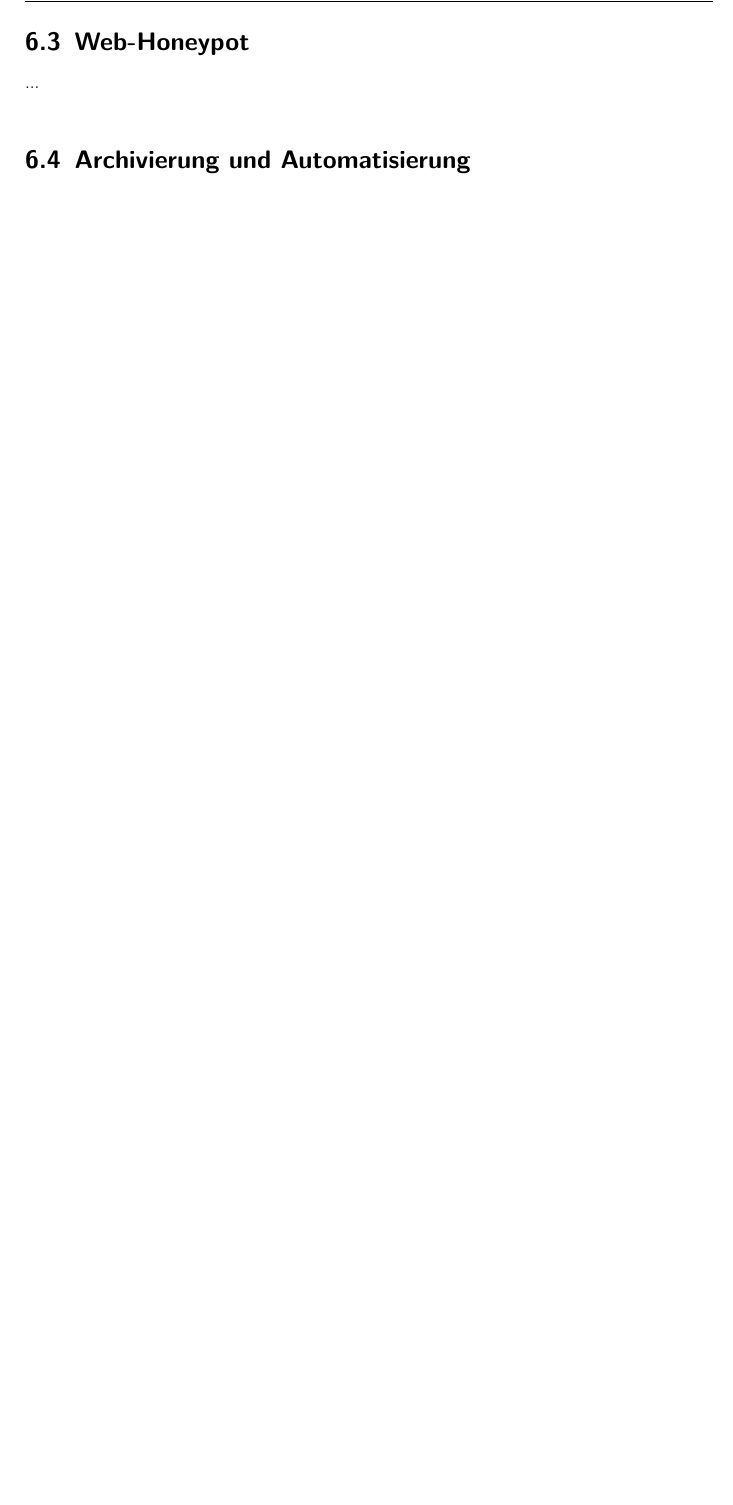
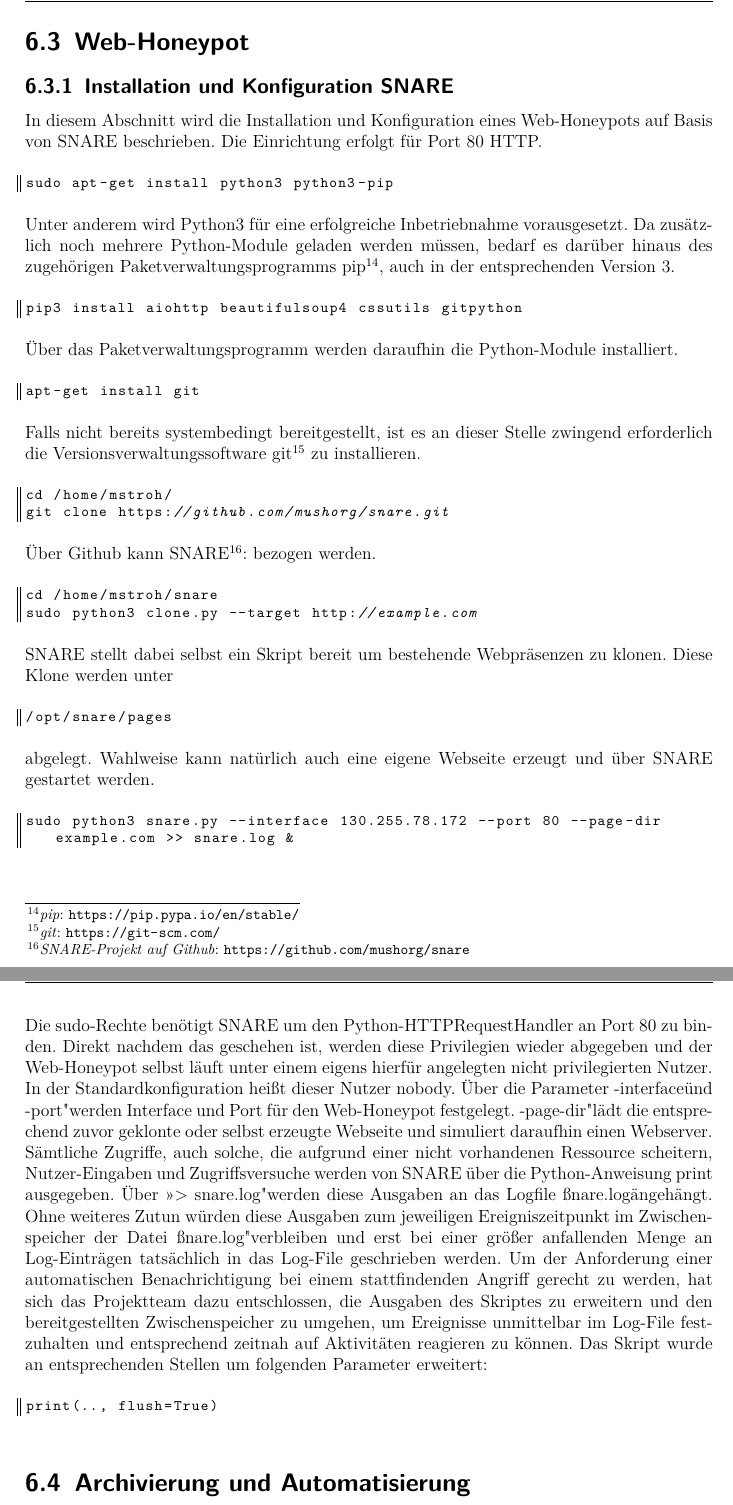
Before and after one commit to dschwenk/Sysadmin, a LaTeX book (Dokumentation/Dokumentation/00_Dokumentation.tex, which reads Dokumentation/Dokumentation/07_implementierung.tex): part of page 25 of 45 before the commit and two parts of pages 26 and 27 of 48 after it, the two joined at a grey line, cut so that both start at the same text, the shorter picture padded with empty space. Compiled offline with pdfLaTeX.

Commit message:
Added setup for snare, added snare to market-analysis, removed comments on chapter3, added webhoneypot to chapter7 and 8

```diff
--- a/Dokumentation/Dokumentation/07_implementierung.tex
+++ b/Dokumentation/Dokumentation/07_implementierung.tex
@@ -371,7 +371,58 @@ installiert wurde. Dem \textit{mailx}-Kommando werden dazu die SMTP- und Benutze
 \section{Web-Honeypot}
 \label{sec:Web-Honeypot}
 
-...\\
+\subsection{Installation und Konfiguration SNARE}
+\label{subsec:Installation und Konfiguration SNARE}
+
+In diesem Abschnitt wird die Installation und Konfiguration eines Web-Honeypots auf Basis von SNARE beschrieben. Die Einrichtung erfolgt für Port 80 HTTP.
+
+\begin{lstlisting}[style=customc]
+sudo apt-get install python3 python3-pip
+\end{lstlisting}
+
+Unter anderem wird Python3 für eine erfolgreiche Inbetriebnahme vorausgesetzt. Da zusätzlich noch mehrere Python-Module geladen werden müssen, bedarf es darüber hinaus des zugehörigen  Paketverwaltungsprogramms pip\footnote{ \textit{pip}: \url{https://pip.pypa.io/en/stable/}}, auch in der entsprechenden Version 3.
+
+\begin{lstlisting}[style=customc]
+pip3 install aiohttp beautifulsoup4 cssutils gitpython
+\end{lstlisting}
+
+Über das Paketverwaltungsprogramm werden daraufhin die Python-Module  installiert.
+
+\begin{lstlisting}[style=customc]
+apt-get install git
+\end{lstlisting}
+
+Falls nicht bereits systembedingt bereitgestellt, ist es an dieser Stelle zwingend erforderlich die Versionsverwaltungssoftware git\footnote{ \textit{git}: \url{https://git-scm.com/}} zu installieren.
+
+\begin{lstlisting}[style=customc]
+cd /home/mstroh/
+git clone https://github.com/mushorg/snare.git
+\end{lstlisting}
+
+Über Github kann SNARE\footnote{ \textit{SNARE-Projekt auf Github}: \url{https://github.com/mushorg/snare}}: bezogen werden.
+
+\begin{lstlisting}[style=customc]
+cd /home/mstroh/snare
+sudo python3 clone.py --target http://example.com
+\end{lstlisting}
+
+SNARE stellt dabei selbst ein Skript bereit um bestehende Webpräsenzen zu klonen. Diese Klone werden unter
+\begin{lstlisting}[style=customc]
+/opt/snare/pages
+\end{lstlisting}
+abgelegt. Wahlweise kann natürlich auch eine eigene Webseite erzeugt und über SNARE gestartet werden.
+
+\begin{lstlisting}[style=customc]
+sudo python3 snare.py --interface 130.255.78.172 --port 80 --page-dir example.com >> snare.log &
+\end{lstlisting}
+Die sudo-Rechte benötigt SNARE um den Python-HTTPRequestHandler an Port 80 zu binden. Direkt nachdem das geschehen ist, werden diese Privilegien wieder abgegeben und der Web-Honeypot selbst läuft unter einem eigens hierfür angelegten nicht privilegierten Nutzer. In der Standardkonfiguration heißt dieser Nutzer nobody. Über die Parameter "--interface" und "--port" werden Interface und Port für den Web-Honeypot festgelegt. "--page-dir" lädt die entsprechend zuvor geklonte oder selbst erzeugte Webseite und simuliert daraufhin einen Webserver.
+
+Sämtliche Zugriffe, auch solche, die aufgrund einer nicht vorhandenen Ressource scheitern, Nutzer-Eingaben und Zugriffsversuche werden von SNARE über die Python-Anweisung print ausgegeben. Über ">> snare.log" werden diese Ausgaben an das Logfile "snare.log" angehängt.  Ohne weiteres Zutun würden diese Ausgaben zum jeweiligen Ereigniszeitpunkt im Zwischenspeicher der Datei "snare.log" verbleiben und erst bei einer größer anfallenden Menge an Log-Einträgen tatsächlich in das Log-File geschrieben werden. Um der Anforderung einer automatischen Benachrichtigung bei einem stattfindenden Angriff gerecht zu werden, hat sich das Projektteam dazu entschlossen, die Ausgaben des Skriptes zu erweitern und den bereitgestellten Zwischenspeicher zu umgehen, um Ereignisse unmittelbar im Log-File festzuhalten und entsprechend zeitnah auf Aktivitäten reagieren zu können. Das Skript wurde an entsprechenden Stellen um folgenden Parameter erweitert:
+
+\begin{lstlisting}[style=customc]
+print(.., flush=True)
+\end{lstlisting}
+
 
 \section{Archivierung und Automatisierung}
 \label{sec:Archivierung und Automatisierung}
```
Also changed, not shown: Dokumentation/Dokumentation/03_anforderungsanalyse.tex (+7 -7 lines), Dokumentation/Dokumentation/04_marktanalyse.tex (+7 -0 lines), Dokumentation/Dokumentation/05_loesungsansaetze.tex (+2 -0 lines), Dokumentation/Dokumentation/08_evaluation.tex (+6 -1 lines), Dokumentation/Dokumentation/00_Dokumentation.pdf.
